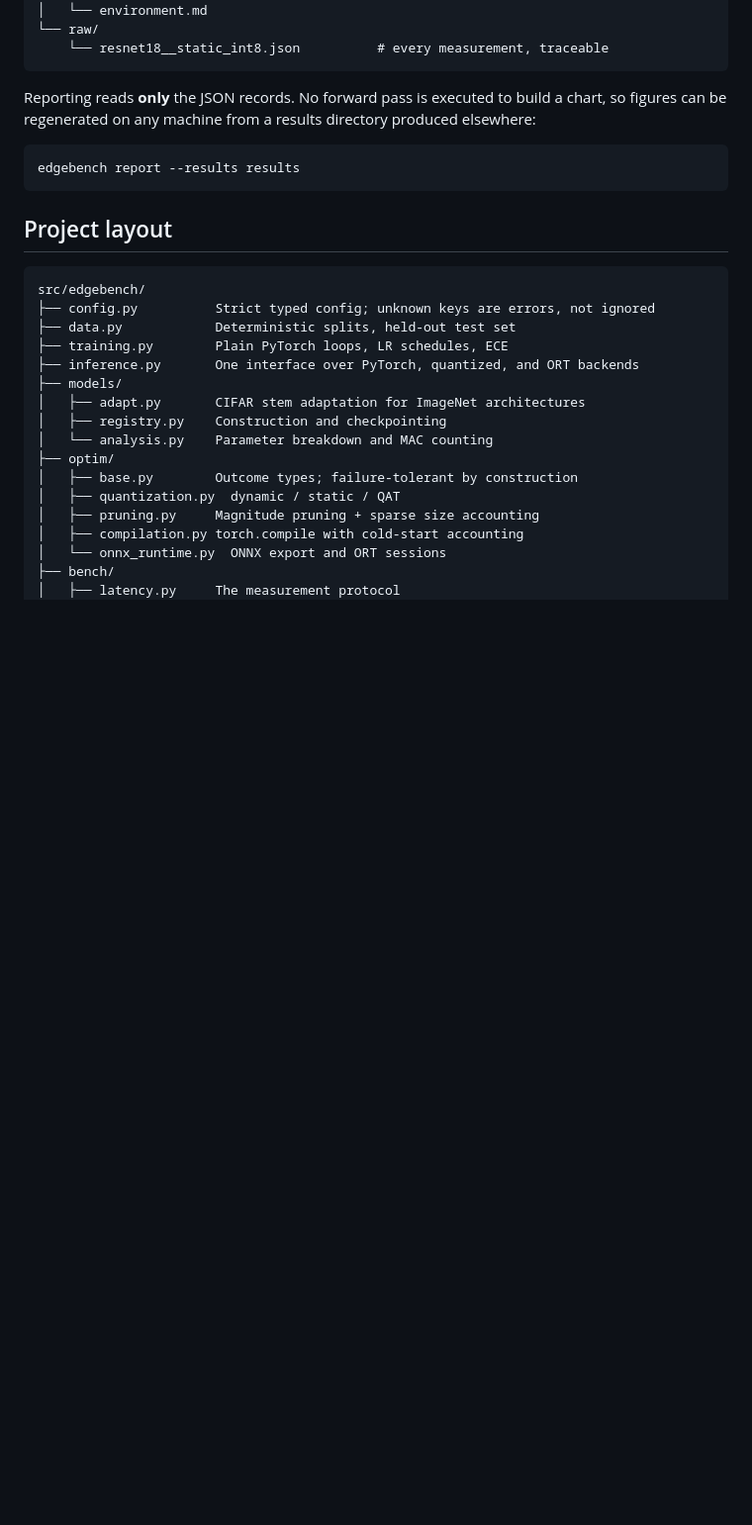
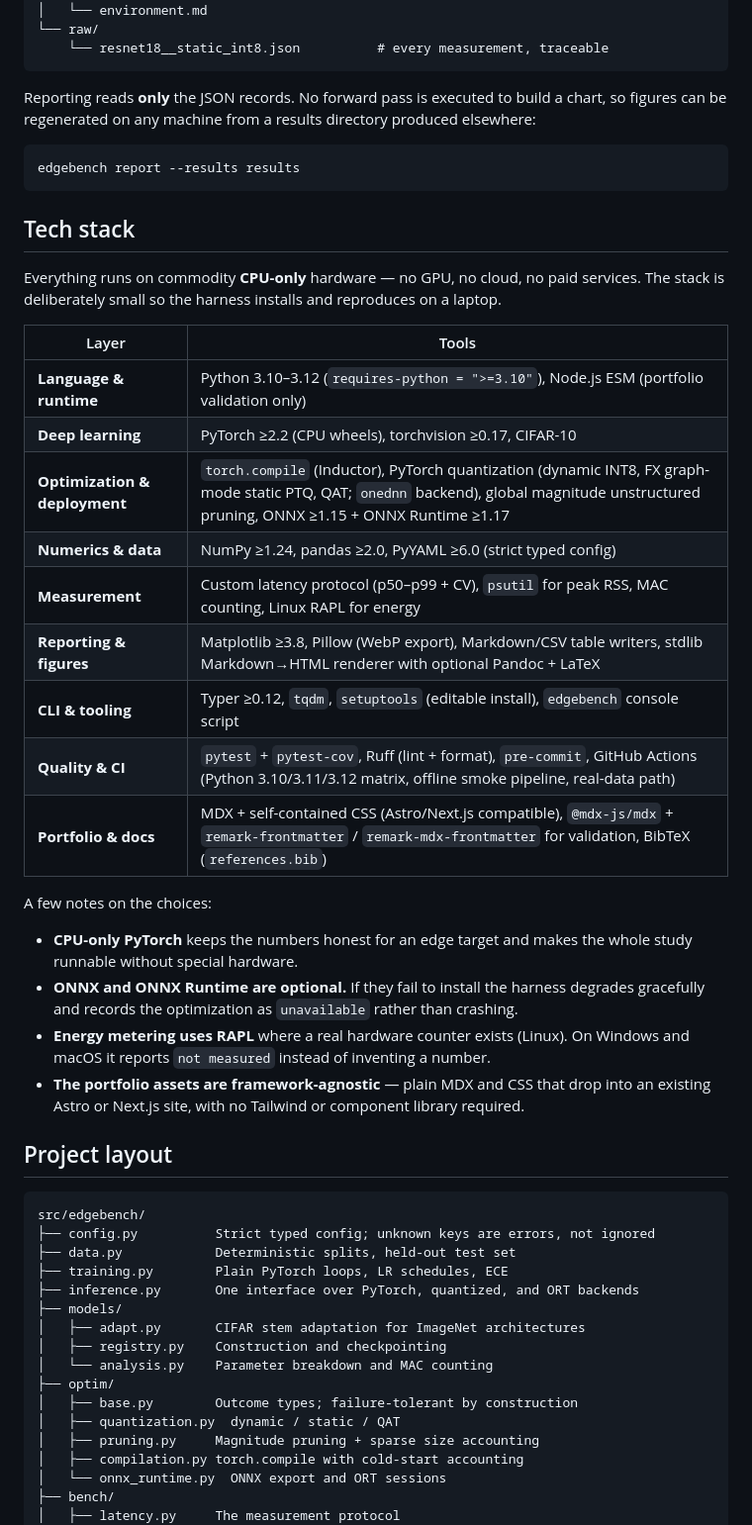
Before and after one commit to raihan-sifat/edge-ai-deployment-study, a Markdown page: README.md, the part around the change. Shown at 99% size. Drawn GitHub-style; blank space fills up the shorter version.

````diff
--- a/README.md
+++ b/README.md
@@ -215,6 +215,35 @@ elsewhere:
 edgebench report --results results
 ```
 
+## Tech stack
+
+Everything runs on commodity **CPU-only** hardware — no GPU, no cloud, no paid
+services. The stack is deliberately small so the harness installs and reproduces on
+a laptop.
+
+| Layer                         | Tools                                                                                                                                                                                    |
+| ----------------------------- | ---------------------------------------------------------------------------------------------------------------------------------------------------------------------------------------- |
+| **Language & runtime**        | Python 3.10–3.12 (`requires-python = ">=3.10"`), Node.js ESM (portfolio validation only)                                                                                                 |
+| **Deep learning**             | PyTorch ≥2.2 (CPU wheels), torchvision ≥0.17, CIFAR-10                                                                                                                                   |
+| **Optimization & deployment** | `torch.compile` (Inductor), PyTorch quantization (dynamic INT8, FX graph-mode static PTQ, QAT; `onednn` backend), global magnitude unstructured pruning, ONNX ≥1.15 + ONNX Runtime ≥1.17 |
+| **Numerics & data**           | NumPy ≥1.24, pandas ≥2.0, PyYAML ≥6.0 (strict typed config)                                                                                                                              |
+| **Measurement**               | Custom latency protocol (p50–p99 + CV), `psutil` for peak RSS, MAC counting, Linux RAPL for energy                                                                                       |
+| **Reporting & figures**       | Matplotlib ≥3.8, Pillow (WebP export), Markdown/CSV table writers, stdlib Markdown→HTML renderer with optional Pandoc + LaTeX                                                            |
+| **CLI & tooling**             | Typer ≥0.12, `tqdm`, `setuptools` (editable install), `edgebench` console script                                                                                                         |
+| **Quality & CI**              | `pytest` + `pytest-cov`, Ruff (lint + format), `pre-commit`, GitHub Actions (Python 3.10/3.11/3.12 matrix, offline smoke pipeline, real-data path)                                       |
+| **Portfolio & docs**          | MDX + self-contained CSS (Astro/Next.js compatible), `@mdx-js/mdx` + `remark-frontmatter` / `remark-mdx-frontmatter` for validation, BibTeX (`references.bib`)                           |
+
+A few notes on the choices:
+
+- **CPU-only PyTorch** keeps the numbers honest for an edge target and makes the
+  whole study runnable without special hardware.
+- **ONNX and ONNX Runtime are optional.** If they fail to install the harness degrades
+  gracefully and records the optimization as `unavailable` rather than crashing.
+- **Energy metering uses RAPL** where a real hardware counter exists (Linux). On
+  Windows and macOS it reports `not measured` instead of inventing a number.
+- **The portfolio assets are framework-agnostic** — plain MDX and CSS that drop into
+  an existing Astro or Next.js site, with no Tailwind or component library required.
+
 ## Project layout
 
 ```
````
